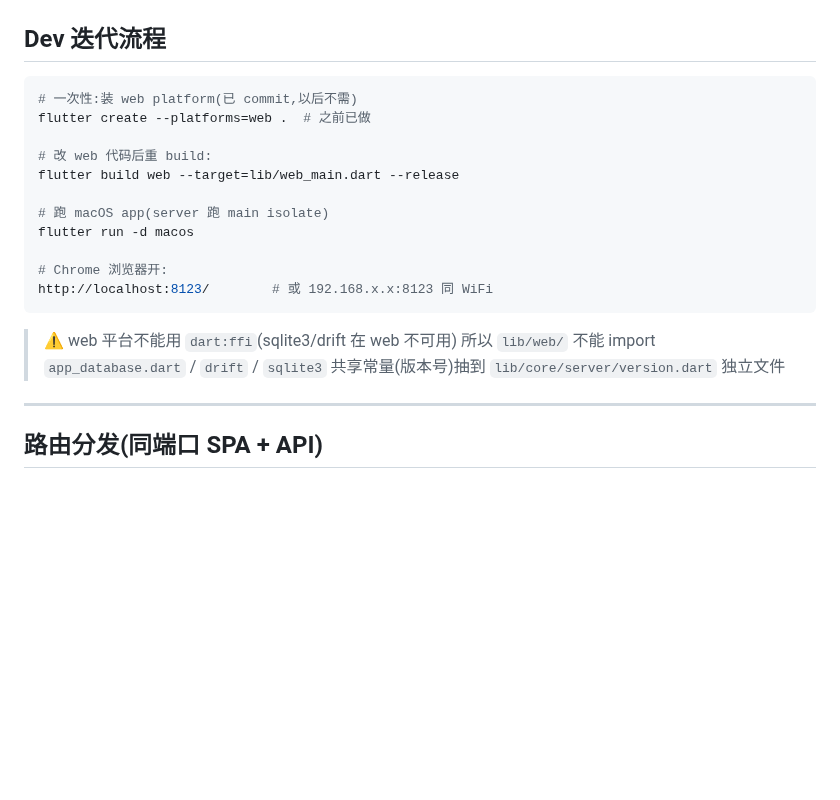
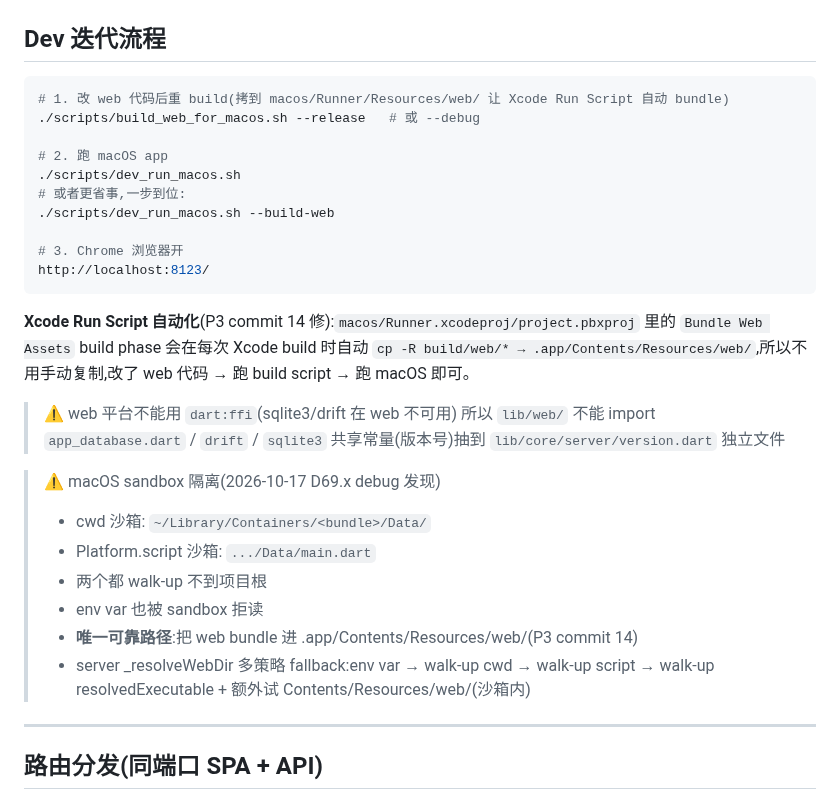
Before and after one commit to Chenjinteng/gridly, a Markdown page: docs/LAN_WEB_P3.md, the part around the change. Drawn GitHub-style; blank space fills up the shorter version.

Commit message:
docs(web) P3 commit 15: LAN_WEB_P3.md 更新 macOS sandbox 坑 + 新 dev 流程
- Dev 迭代流程:./scripts/build_web_for_macos.sh + ./scripts/dev_run_macos.sh
  或 ./scripts/dev_run_macos.sh --build-web 一步到位
- Xcode Run Script Bundle Web Assets 自动化 bundle 说明
- macOS sandbox 隔离坑(2026-10-17 D69.x debug 经验):
  cwd + Platform.script 都沙箱化,walk-up 走不到项目根
  env var 也被拒读
  唯一可靠:bundle 进 .app/Contents/Resources/web/
  server _resolveWebDir 多策略 fallback + 额外试 Contents/Resources/web/

````diff
--- a/docs/LAN_WEB_P3.md
+++ b/docs/LAN_WEB_P3.md
@@ -94,22 +94,32 @@
 ## Dev 迭代流程
 
 ```bash
-# 一次性:装 web platform(已 commit,以后不需)
-flutter create --platforms=web .  # 之前已做
+# 1. 改 web 代码后重 build(拷到 macos/Runner/Resources/web/ 让 Xcode Run Script 自动 bundle)
+./scripts/build_web_for_macos.sh --release   # 或 --debug
 
-# 改 web 代码后重 build:
-flutter build web --target=lib/web_main.dart --release
+# 2. 跑 macOS app
+./scripts/dev_run_macos.sh
+# 或者更省事,一步到位:
+./scripts/dev_run_macos.sh --build-web
 
-# 跑 macOS app(server 跑 main isolate)
-flutter run -d macos
+# 3. Chrome 浏览器开
+http://localhost:8123/
+```
 
-# Chrome 浏览器开:
-http://localhost:8123/        # 或 192.168.x.x:8123 同 WiFi
-```
+**Xcode Run Script 自动化**(P3 commit 14 修):`macos/Runner.xcodeproj/project.pbxproj` 里的 `Bundle Web Assets` build phase 会在每次 Xcode build 时自动 `cp -R build/web/* → .app/Contents/Resources/web/`,所以不用手动复制,改了 web 代码 → 跑 build script → 跑 macOS 即可。
 
 > ⚠️ web 平台不能用 `dart:ffi`(sqlite3/drift 在 web 不可用)
 > 所以 `lib/web/` 不能 import `app_database.dart` / `drift` / `sqlite3`
 > 共享常量(版本号)抽到 `lib/core/server/version.dart` 独立文件
+
+> ⚠️ macOS sandbox 隔离(2026-10-17 D69.x debug 发现)
+> - cwd 沙箱: `~/Library/Containers/<bundle>/Data/`
+> - Platform.script 沙箱: `.../Data/main.dart`
+> - 两个都 walk-up 不到项目根
+> - env var 也被 sandbox 拒读
+> - **唯一可靠路径**:把 web bundle 进 .app/Contents/Resources/web/(P3 commit 14)
+> - server _resolveWebDir 多策略 fallback:env var → walk-up cwd → walk-up script →
+>   walk-up resolvedExecutable + 额外试 Contents/Resources/web/(沙箱内)
 
 ---
 
````
